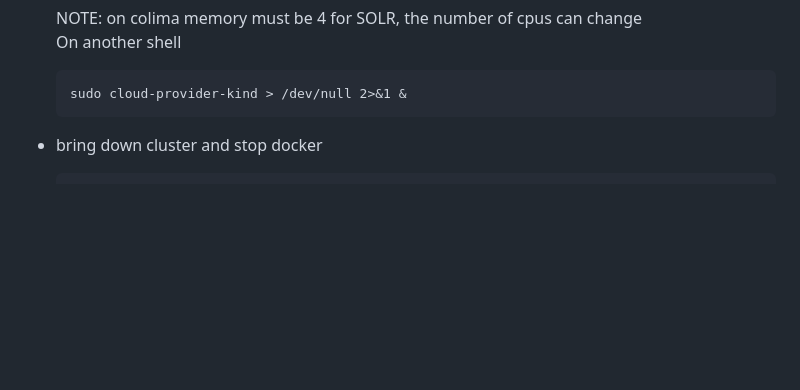
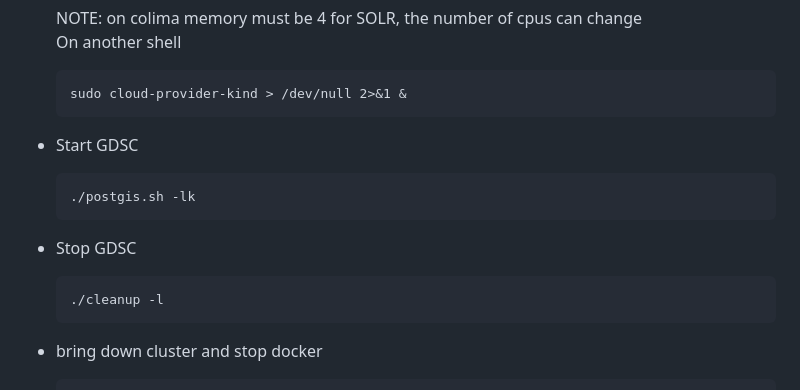
Before and after one commit to Geospatial-Digital-Special-Collections/docs, a Markdown page: md/k8s_commandline.md, the part around the change. Drawn GitHub-style; blank space fills up the shorter version.

````diff
--- a/md/k8s_commandline.md
+++ b/md/k8s_commandline.md
@@ -38,6 +38,16 @@ An alternative to using docker desktop.
   On another shell
   ```
   sudo cloud-provider-kind > /dev/null 2>&1 &
+  ```
+
+- Start GDSC
+  ```
+  ./postgis.sh -lk
+  ```
+
+- Stop GDSC
+  ```
+  ./cleanup -l
   ```
 
 - bring down cluster and stop docker
````
